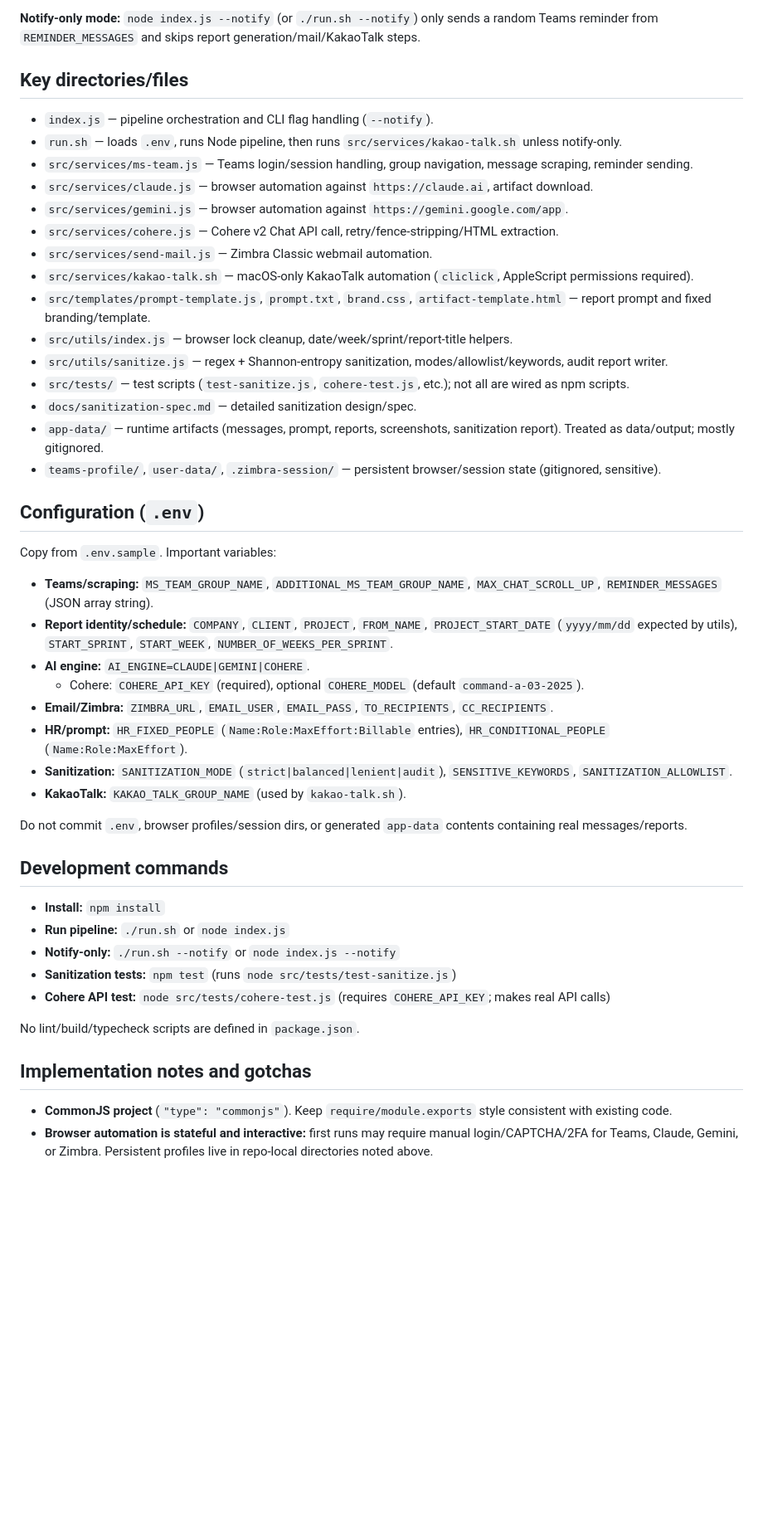
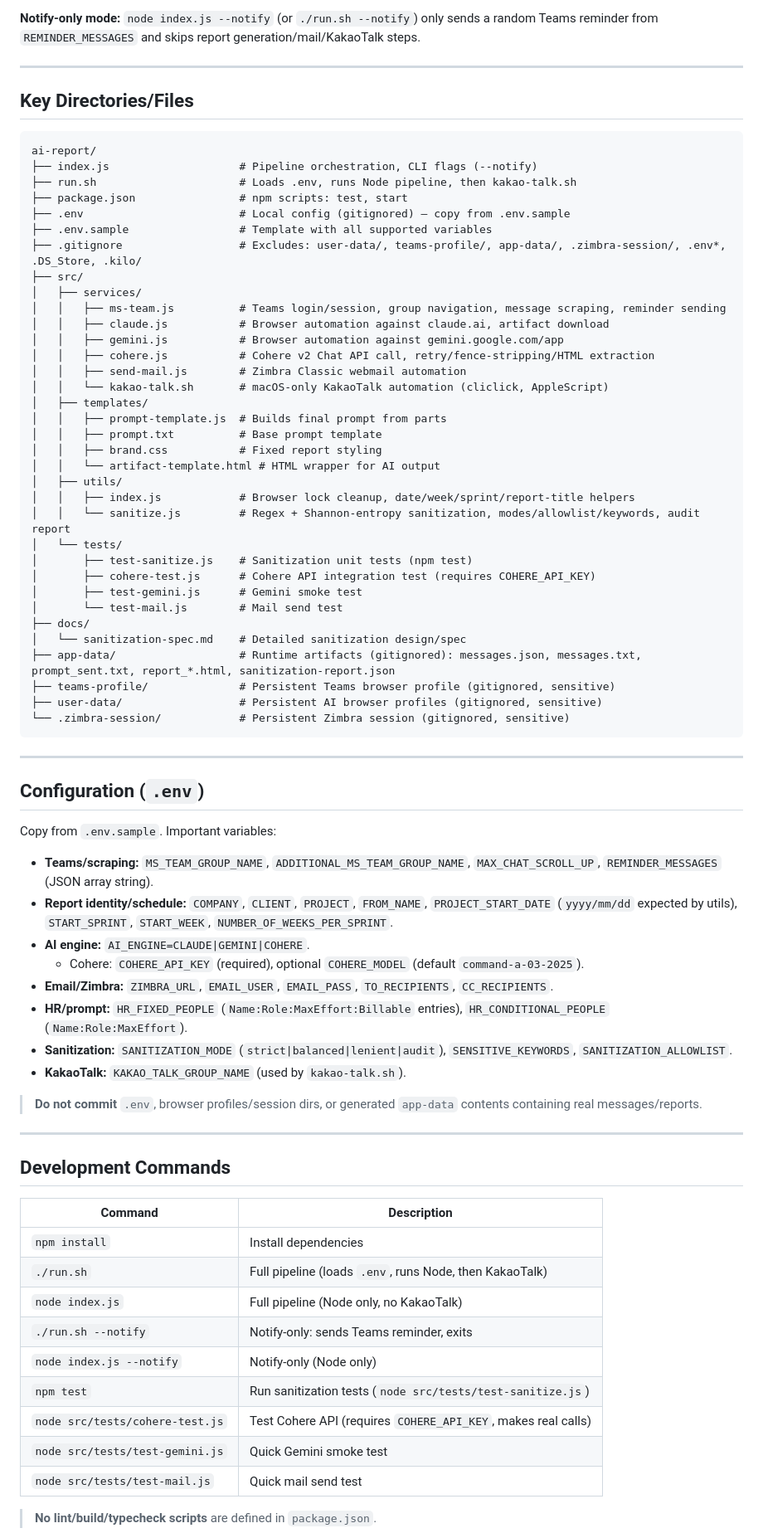
Before and after one commit to khiem-nguyen-ict/ai-report, a Markdown page: AGENTS.md, the part around one of its changes. Shown at 83% size. Rendered like a GitHub page; blank space fills up the shorter version.

Commit message:
improve AGENTS.md: add quick direction map, directory tree, commands table, code conventions, and protected paths

````diff
--- a/AGENTS.md
+++ b/AGENTS.md
@@ -24,25 +45,53 @@ Guidance for coding agents working in this repository.
 
 **Notify-only mode:** `node index.js --notify` (or `./run.sh --notify`) only sends a random Teams reminder from `REMINDER_MESSAGES` and skips report generation/mail/KakaoTalk steps.
 
-## Key directories/files
-- `index.js` — pipeline orchestration and CLI flag handling (`--notify`).
-- `run.sh` — loads `.env`, runs Node pipeline, then runs `src/services/kakao-talk.sh` unless notify-only.
-- `src/services/ms-team.js` — Teams login/session handling, group navigation, message scraping, reminder sending.
-- `src/services/claude.js` — browser automation against `https://claude.ai`, artifact download.
-- `src/services/gemini.js` — browser automation against `https://gemini.google.com/app`.
-- `src/services/cohere.js` — Cohere v2 Chat API call, retry/fence-stripping/HTML extraction.
-- `src/services/send-mail.js` — Zimbra Classic webmail automation.
-- `src/services/kakao-talk.sh` — macOS-only KakaoTalk automation (`cliclick`, AppleScript permissions required).
-- `src/templates/prompt-template.js`, `prompt.txt`, `brand.css`, `artifact-template.html` — report prompt and fixed branding/template.
-- `src/utils/index.js` — browser lock cleanup, date/week/sprint/report-title helpers.
-- `src/utils/sanitize.js` — regex + Shannon-entropy sanitization, modes/allowlist/keywords, audit report writer.
-- `src/tests/` — test scripts (`test-sanitize.js`, `cohere-test.js`, etc.); not all are wired as npm scripts.
-- `docs/sanitization-spec.md` — detailed sanitization design/spec.
-- `app-data/` — runtime artifacts (messages, prompt, reports, screenshots, sanitization report). Treated as data/output; mostly gitignored.
-- `teams-profile/`, `user-data/`, `.zimbra-session/` — persistent browser/session state (gitignored, sensitive).
+---
+
+## Key Directories/Files
+
+```
+ai-report/
+├── index.js                    # Pipeline orchestration, CLI flags (--notify)
+├── run.sh                      # Loads .env, runs Node pipeline, then kakao-talk.sh
+├── package.json                # npm scripts: test, start
+├── .env                        # Local config (gitignored) — copy from .env.sample
+├── .env.sample                 # Template with all supported variables
+├── .gitignore                  # Excludes: user-data/, teams-profile/, app-data/, .zimbra-session/, .env*, .DS_Store, .kilo/
+├── src/
+│   ├── services/
+│   │   ├── ms-team.js          # Teams login/session, group navigation, message scraping, reminder sending
+│   │   ├── claude.js           # Browser automation against claude.ai, artifact download
+│   │   ├── gemini.js           # Browser automation against gemini.google.com/app
+│   │   ├── cohere.js           # Cohere v2 Chat API call, retry/fence-stripping/HTML extraction
+│   │   ├── send-mail.js        # Zimbra Classic webmail automation
+│   │   └── kakao-talk.sh       # macOS-only KakaoTalk automation (cliclick, AppleScript)
+│   ├── templates/
+│   │   ├── prompt-template.js  # Builds final prompt from parts
+│   │   ├── prompt.txt          # Base prompt template
+│   │   ├── brand.css           # Fixed report styling
+│   │   └── artifact-template.html # HTML wrapper for AI output
+│   ├── utils/
+│   │   ├── index.js            # Browser lock cleanup, date/week/sprint/report-title helpers
+│   │   └── sanitize.js         # Regex + Shannon-entropy sanitization, modes/allowlist/keywords, audit report
+│   └── tests/
+│       ├── test-sanitize.js    # Sanitization unit tests (npm test)
+│       ├── cohere-test.js      # Cohere API integration test (requires COHERE_API_KEY)
+│       ├── test-gemini.js      # Gemini smoke test
+│       └── test-mail.js        # Mail send test
+├── docs/
+│   └── sanitization-spec.md    # Detailed sanitization design/spec
+├── app-data/                   # Runtime artifacts (gitignored): messages.json, messages.txt, prompt_sent.txt, report_*.html, sanitization-report.json
+├── teams-profile/              # Persistent Teams browser profile (gitignored, sensitive)
+├── user-data/                  # Persistent AI browser profiles (gitignored, sensitive)
+└── .zimbra-session/            # Persistent Zimbra session (gitignored, sensitive)
+```
+
+---
 
 ## Configuration (`.env`)
+
 Copy from `.env.sample`. Important variables:
+
 - **Teams/scraping:** `MS_TEAM_GROUP_NAME`, `ADDITIONAL_MS_TEAM_GROUP_NAME`, `MAX_CHAT_SCROLL_UP`, `REMINDER_MESSAGES` (JSON array string).
 - **Report identity/schedule:** `COMPANY`, `CLIENT`, `PROJECT`, `FROM_NAME`, `PROJECT_START_DATE` (`yyyy/mm/dd` expected by utils), `START_SPRINT`, `START_WEEK`, `NUMBER_OF_WEEKS_PER_SPRINT`.
 - **AI engine:** `AI_ENGINE=CLAUDE|GEMINI|COHERE`.
@@ -52,17 +101,23 @@ Copy from `.env.sample`. Important variables:
 - **Sanitization:** `SANITIZATION_MODE` (`strict|balanced|lenient|audit`), `SENSITIVE_KEYWORDS`, `SANITIZATION_ALLOWLIST`.
 - **KakaoTalk:** `KAKAO_TALK_GROUP_NAME` (used by `kakao-talk.sh`).
 
-Do not commit `.env`, browser profiles/session dirs, or generated `app-data` contents containing real messages/reports.
+> **Do not commit** `.env`, browser profiles/session dirs, or generated `app-data` contents containing real messages/reports.
 
-## Development commands
-- **Install:** `npm install`
-- **Run pipeline:** `./run.sh` or `node index.js`
-- **Notify-only:** `./run.sh --notify` or `node index.js --notify`
-- **Sanitization tests:** `npm test` (runs `node src/tests/test-sanitize.js`)
-- **Cohere API test:** `node src/tests/cohere-test.js` (requires `COHERE_API_KEY`; makes real API calls)
+---
 
-No lint/build/typecheck scripts are defined in `package.json`.
+## Development Commands
 
-## Implementation notes and gotchas
-- **CommonJS project** (`"type": "commonjs"`). Keep `require/module.exports` style consistent with existing code.
-- **Browser automation is stateful and interactive:** first runs may require manual login/CAPTCHA/2FA for Teams, Claude, Gemini, or Zimbra. Persistent profiles live in repo-local directories noted above.
+| Command | Description |
+|---------|-------------|
+| `npm install` | Install dependencies |
+| `./run.sh` | Full pipeline (loads `.env`, runs Node, then KakaoTalk) |
+| `node index.js` | Full pipeline (Node only, no KakaoTalk) |
+| `./run.sh --notify` | Notify-only: sends Teams reminder, exits |
+| `node index.js --notify` | Notify-only (Node only) |
+| `npm test` | Run sanitization tests (`node src/tests/test-sanitize.js`) |
+| `node src/tests/cohere-test.js` | Test Cohere API (requires `COHERE_API_KEY`, makes real calls) |
+| `node src/tests/test-gemini.js` | Quick Gemini smoke test |
+| `node src/tests/test-mail.js` | Quick mail send test |
+
+> **No lint/build/typecheck scripts** are defined in `package.json`.
+
````
Also changed, not shown: other parts of AGENTS.md (+71 -7 lines).
